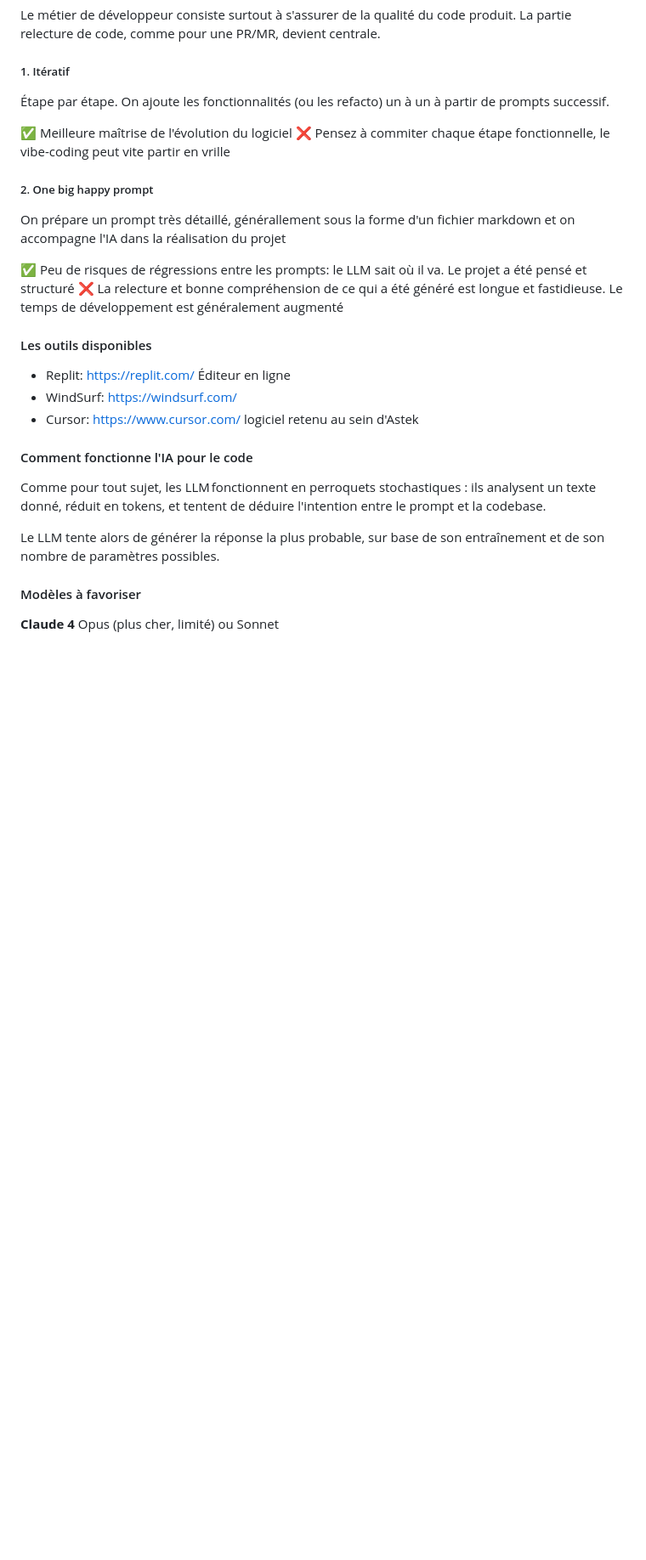
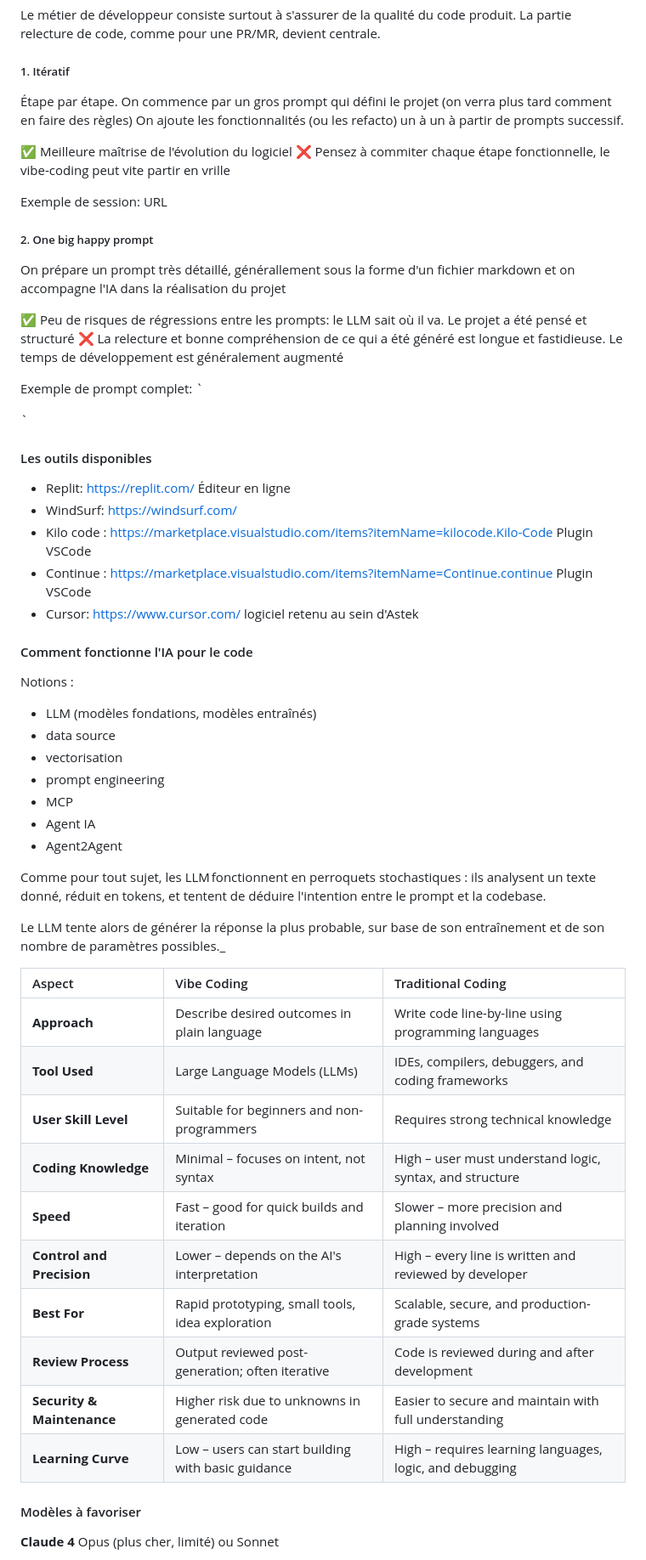
Before and after one commit to AstekGroup/vibe-training, a Markdown page: Starter − 1 day/VibeCoding-starter.md, the part around one of its changes. Shown at 85% size. GitHub-like rendering; blank space fills up the shorter version.

Commit message:
Iteration on VibeCoding-starter.md

```diff
--- a/Starter − 1 day/VibeCoding-starter.md
+++ b/Starter − 1 day/VibeCoding-starter.md
@@ -54,10 +54,13 @@ Le métier de développeur consiste surtout à s'assurer de la qualité du code
 
 ##### 1. Itératif
 
-Étape par étape. On ajoute les fonctionnalités (ou les refacto) un à un à partir de prompts successif.
+Étape par étape. On commence par un gros prompt qui défini le projet (on verra plus tard comment en faire des règles)
+On ajoute les fonctionnalités (ou les refacto) un à un à partir de prompts successif.
 
 ✅ Meilleure maîtrise de l'évolution du logiciel
 ❌ Pensez à commiter chaque étape fonctionnelle, le vibe-coding peut vite partir en vrille
+
+Exemple de session: URL
 
 ##### 2. One big happy prompt
 
@@ -66,17 +69,48 @@ On prépare un prompt très détaillé, générallement sous la forme d'un fichi
 ✅ Peu de risques de régressions entre les prompts: le LLM sait où il va. Le projet a été pensé et structuré
 ❌ La relecture et bonne compréhension de ce qui a été généré est longue et fastidieuse. Le temps de développement est généralement augmenté
 
+Exemple de prompt complet:
+`
+
+`
+
 #### Les outils disponibles
 
 * Replit: https://replit.com/ Éditeur en ligne
 * WindSurf: https://windsurf.com/
+* Kilo code : https://marketplace.visualstudio.com/items?itemName=kilocode.Kilo-Code Plugin VSCode
+* Continue : https://marketplace.visualstudio.com/items?itemName=Continue.continue Plugin VSCode
 * Cursor: https://www.cursor.com/ logiciel retenu au sein d'Astek
 
 #### Comment fonctionne l'IA pour le code
 
+Notions :
+- LLM (modèles fondations, modèles entraînés)
+- data source
+- vectorisation
+- prompt engineering
+- MCP
+- Agent IA
+- Agent2Agent
+
 Comme pour tout sujet, les LLM fonctionnent en perroquets stochastiques : ils analysent un texte donné, réduit en tokens, et tentent de déduire l'intention entre le prompt et la codebase.
 
-Le LLM tente alors de générer la réponse la plus probable, sur base de son entraînement et de son nombre de paramètres possibles.
+Le LLM tente alors de générer la réponse la plus probable, sur base de son entraînement et de son nombre de paramètres possibles._
+
+<Schemas issus du net ici>
+
+| Aspect                      | Vibe Coding                                        | Traditional Coding                                       |
+|:----------------------------|:---------------------------------------------------|:---------------------------------------------------------|
+| **Approach**                | Describe desired outcomes in plain language        | Write code line-by-line using programming languages      |
+| **Tool Used**               | Large Language Models (LLMs)                       | IDEs, compilers, debuggers, and coding frameworks        |
+| **User Skill Level**        | Suitable for beginners and non-programmers         | Requires strong technical knowledge                      |
+| **Coding Knowledge**        | Minimal – focuses on intent, not syntax            | High – user must understand logic, syntax, and structure |
+| **Speed**                   | Fast – good for quick builds and iteration         | Slower – more precision and planning involved            |
+| **Control and Precision**   | Lower – depends on the AI's interpretation         | High – every line is written and reviewed by developer   |
+| **Best For**                | Rapid prototyping, small tools, idea exploration   | Scalable, secure, and production-grade systems           |
+| **Review Process**          | Output reviewed post-generation; often iterative   | Code is reviewed during and after development            |
+| **Security & Maintenance**  | Higher risk due to unknowns in generated code      | Easier to secure and maintain with full understanding    |
+| **Learning Curve**          | Low – users can start building with basic guidance | High – requires learning languages, logic, and debugging |
 
 #### Modèles à favoriser
 
```
Also changed, not shown: other parts of Starter − 1 day/VibeCoding-starter.md (+7 -0 lines).
